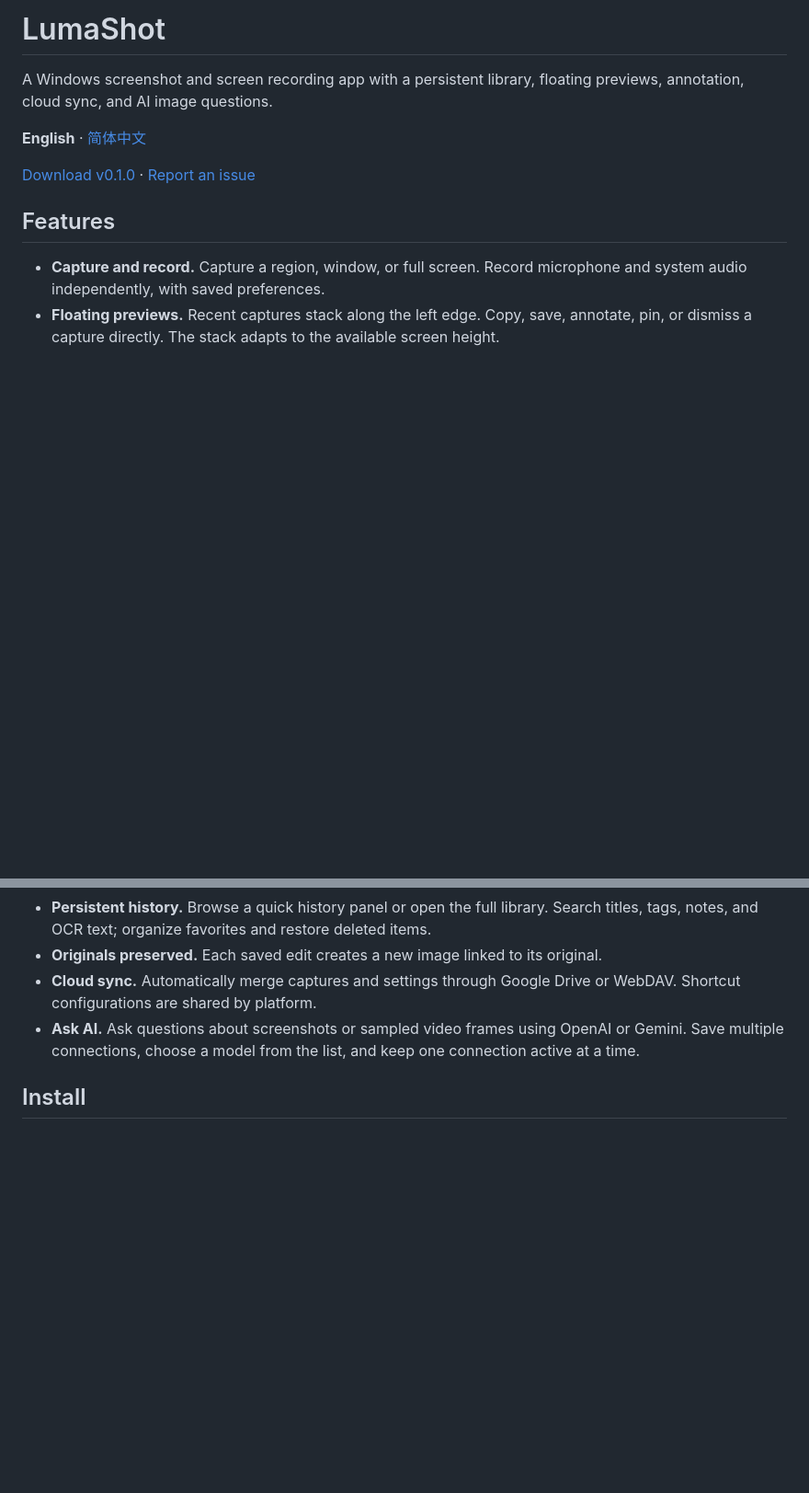
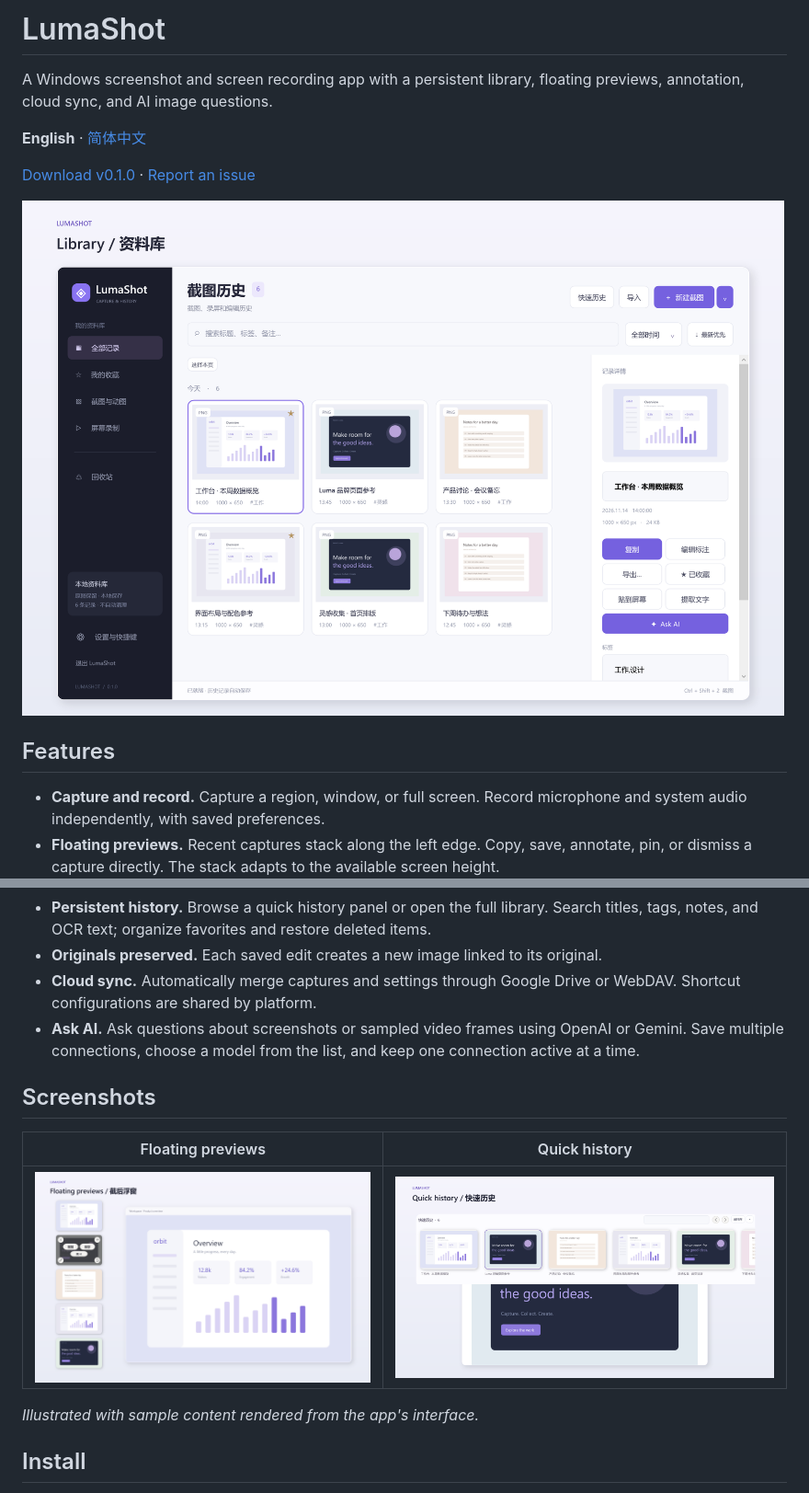
Before and after one commit to glin93/LumaShot, a Markdown page: README.md, 2 parts joined by grey strips. Shown at 92% size. Rendered like a GitHub page; pictures changed too: docs/images/floating-previews.png (added), docs/images/library.png (added), docs/images/quick-history.png (added); blank space fills up the shorter version.

Commit message:
docs: add illustrated library, capture previews, and quick history

```diff
--- a/README.md
+++ b/README.md
@@ -8,6 +8,8 @@ A Windows screenshot and screen recording app with a persistent library, floatin
 
 [Download v0.1.0](https://github.com/glin93/LumaShot/releases/tag/v0.1.0) · [Report an issue](https://github.com/glin93/LumaShot/issues)
 
+![LumaShot capture library](docs/images/library.png)
+
 ## Features
 
 - **Capture and record.** Capture a region, window, or full screen. Record microphone and system audio independently, with saved preferences.
@@ -16,6 +18,14 @@ A Windows screenshot and screen recording app with a persistent library, floatin
 - **Originals preserved.** Each saved edit creates a new image linked to its original.
 - **Cloud sync.** Automatically merge captures and settings through Google Drive or WebDAV. Shortcut configurations are shared by platform.
 - **Ask AI.** Ask questions about screenshots or sampled video frames using OpenAI or Gemini. Save multiple connections, choose a model from the list, and keep one connection active at a time.
+
+## Screenshots
+
+| Floating previews | Quick history |
+| --- | --- |
+| ![Five recent captures with copy, save, edit, and AI controls](docs/images/floating-previews.png) | ![Floating quick history with thumbnails and search](docs/images/quick-history.png) |
+
+*Illustrated with sample content rendered from the app's interface.*
 
 ## Install
 
```
Also changed, not shown: README.zh-CN.md (+10 -0 lines), 2 other files.
